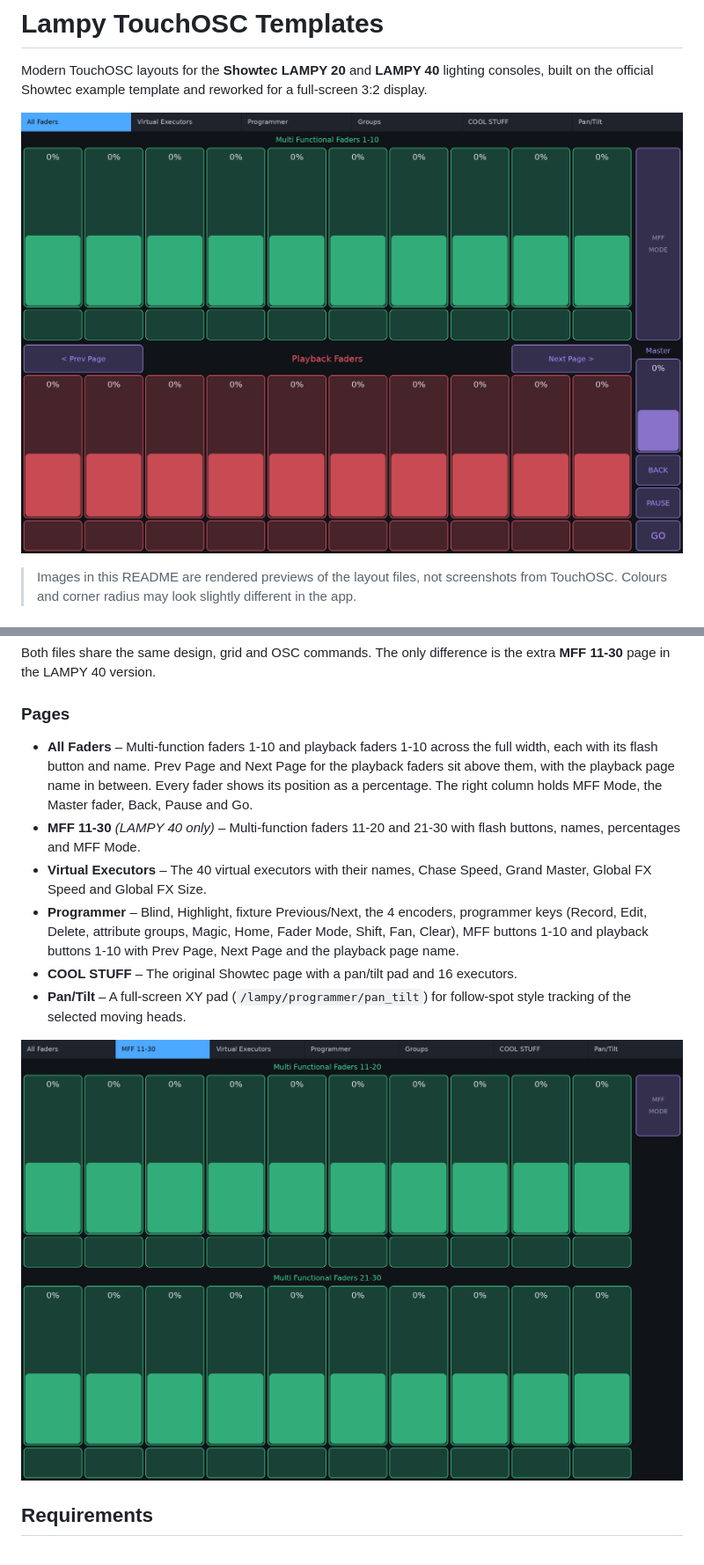
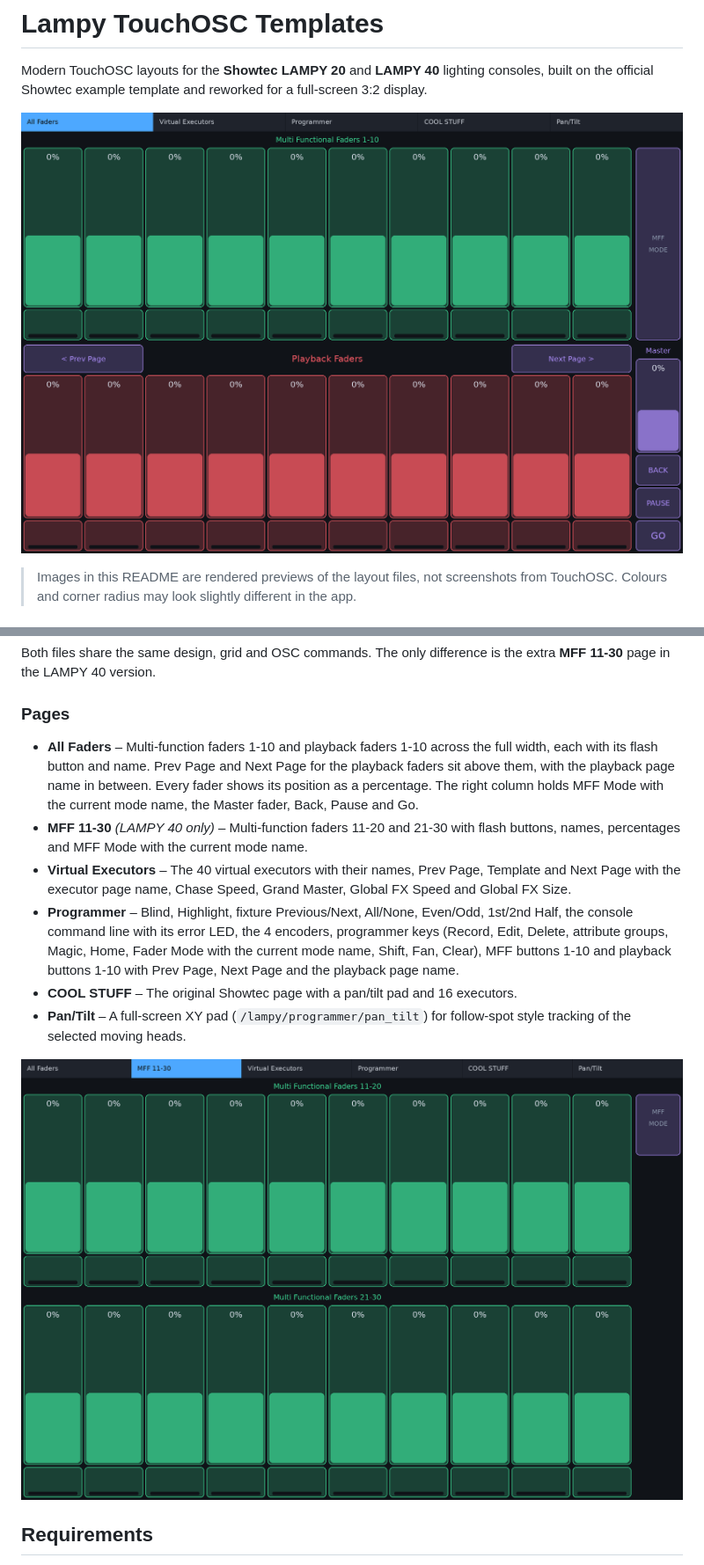
Before and after one commit to ragazzoromano/Lampy-OSC-Templates, a Markdown page: README.md, 2 parts joined by grey strips. Shown at 88% size. Drawn GitHub-style; pictures changed too: docs/images/lampy20-all-faders.png, docs/images/lampy40-mff-11-30.png.

Commit message:
Add command line, MFF mode name, selection tools, state bars and executor pages
- Programmer: All/None, Even/Odd and 1st/2nd Half join the top row; the
  console command line (/lampy/programmer/commandline/content) with its
  error LED sits under it. Encoders are 392 px to make room.
- MFF MODE (All Faders, MFF 11-30) and Fader Mode (Programmer) show the
  mode name from /lampy/mff/mode/name, red/green/blue like the console.
- Playback, MFF and virtual executor buttons get a bar coloured by the
  /state feedback of LAMPY software 2.2 (hidden until a state arrives).
- Virtual Executors: Prev Page, Template, Next Page and the page name
  (/lampy/virtual_executor/page/...) replace the title.

Co-Authored-By: Claude Opus 5.5 <noreply@anthropic.com>
Claude-Session: https://claude.ai/code/session_01CRAYsg6DZWtBGxQ5Nsgdmz

```diff
--- a/README.md
+++ b/README.md
@@ -17,10 +17,10 @@ Both files share the same design, grid and OSC commands. The only difference is
 
 ### Pages
 
-- **All Faders** – Multi-function faders 1-10 and playback faders 1-10 across the full width, each with its flash button and name. Prev Page and Next Page for the playback faders sit above them, with the playback page name in between. Every fader shows its position as a percentage. The right column holds MFF Mode, the Master fader, Back, Pause and Go.
-- **MFF 11-30** *(LAMPY 40 only)* – Multi-function faders 11-20 and 21-30 with flash buttons, names, percentages and MFF Mode.
-- **Virtual Executors** – The 40 virtual executors with their names, Chase Speed, Grand Master, Global FX Speed and Global FX Size.
-- **Programmer** – Blind, Highlight, fixture Previous/Next, the 4 encoders, programmer keys (Record, Edit, Delete, attribute groups, Magic, Home, Fader Mode, Shift, Fan, Clear), MFF buttons 1-10 and playback buttons 1-10 with Prev Page, Next Page and the playback page name.
+- **All Faders** – Multi-function faders 1-10 and playback faders 1-10 across the full width, each with its flash button and name. Prev Page and Next Page for the playback faders sit above them, with the playback page name in between. Every fader shows its position as a percentage. The right column holds MFF Mode with the current mode name, the Master fader, Back, Pause and Go.
+- **MFF 11-30** *(LAMPY 40 only)* – Multi-function faders 11-20 and 21-30 with flash buttons, names, percentages and MFF Mode with the current mode name.
+- **Virtual Executors** – The 40 virtual executors with their names, Prev Page, Template and Next Page with the executor page name, Chase Speed, Grand Master, Global FX Speed and Global FX Size.
+- **Programmer** – Blind, Highlight, fixture Previous/Next, All/None, Even/Odd, 1st/2nd Half, the console command line with its error LED, the 4 encoders, programmer keys (Record, Edit, Delete, attribute groups, Magic, Home, Fader Mode with the current mode name, Shift, Fan, Clear), MFF buttons 1-10 and playback buttons 1-10 with Prev Page, Next Page and the playback page name.
 - **COOL STUFF** – The original Showtec page with a pan/tilt pad and 16 executors.
 - **Pan/Tilt** – A full-screen XY pad (`/lampy/programmer/pan_tilt`) for follow-spot style tracking of the selected moving heads.
 
```
Also changed, not shown: other parts of README.md (+2 -1 lines), 2 other files.
